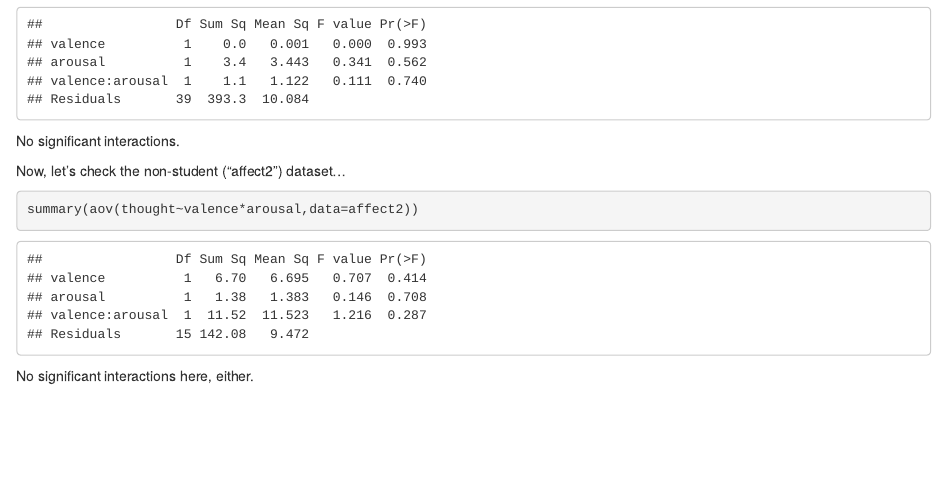
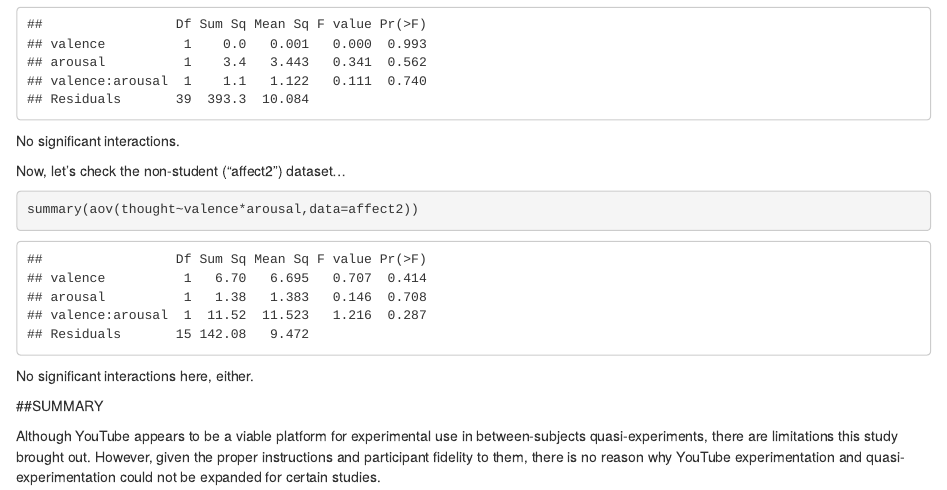
Before and after one commit to DBIAT/emotionandrecall, an R Markdown document (Data/analysis.Rmd): the page in a window 1100 px wide, from 2360 px down. Rendered offline with R 4.5, knitr and Pandoc, with nearby package versions.

Commit message:
ninth commit

````diff
--- a/Data/analysis.Rmd
+++ b/Data/analysis.Rmd
@@ -100,3 +100,7 @@ summary(aov(thought~valence*arousal,data=affect2))
 ```
 
 No significant interactions here, either.
+
+##SUMMARY
+
+Although YouTube appears to be a viable platform for experimental use in between-subjects quasi-experiments, there are limitations this study brought out. However, given the proper instructions and participant fidelity to them, there is no reason why YouTube experimentation and quasi-experimentation could not be expanded for certain studies.
````
